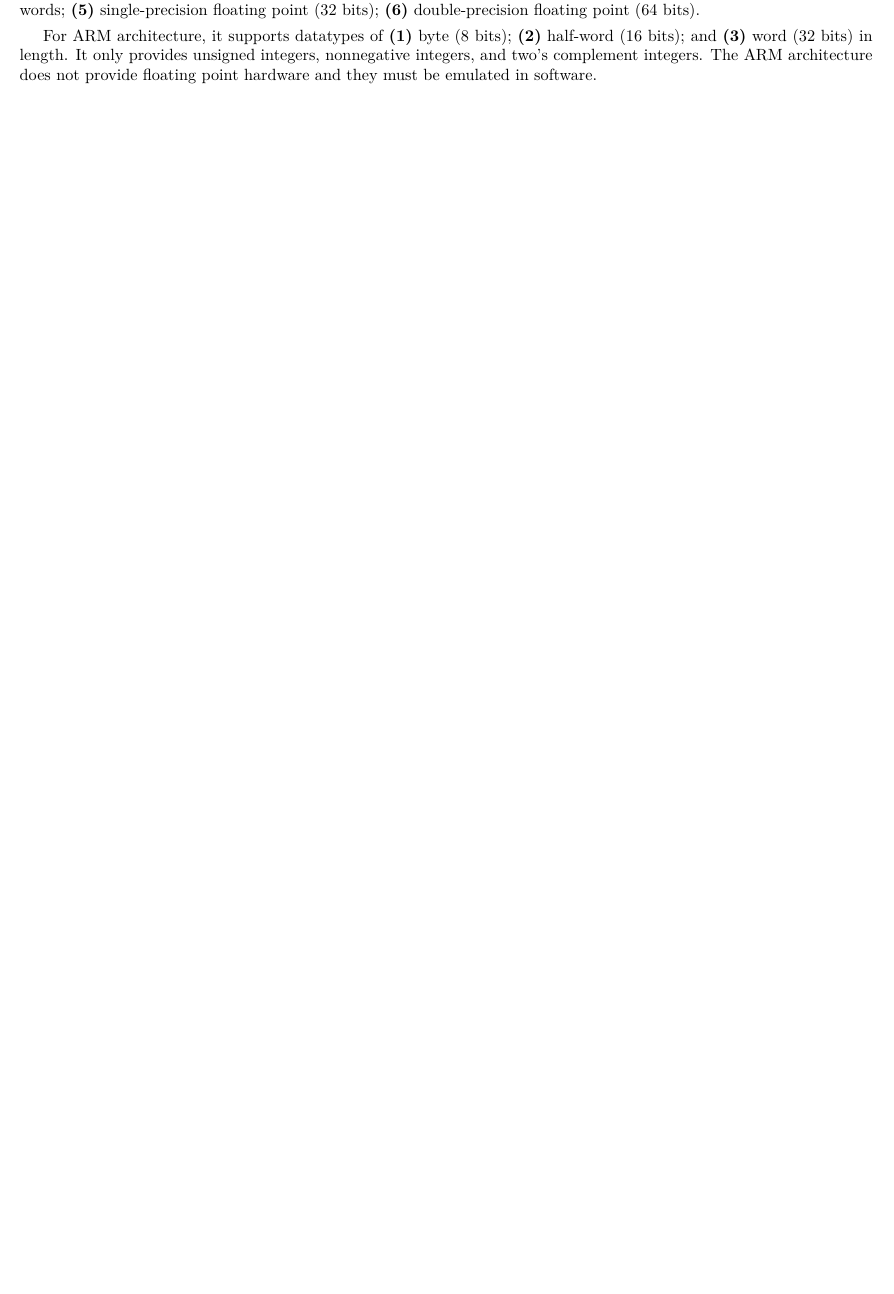
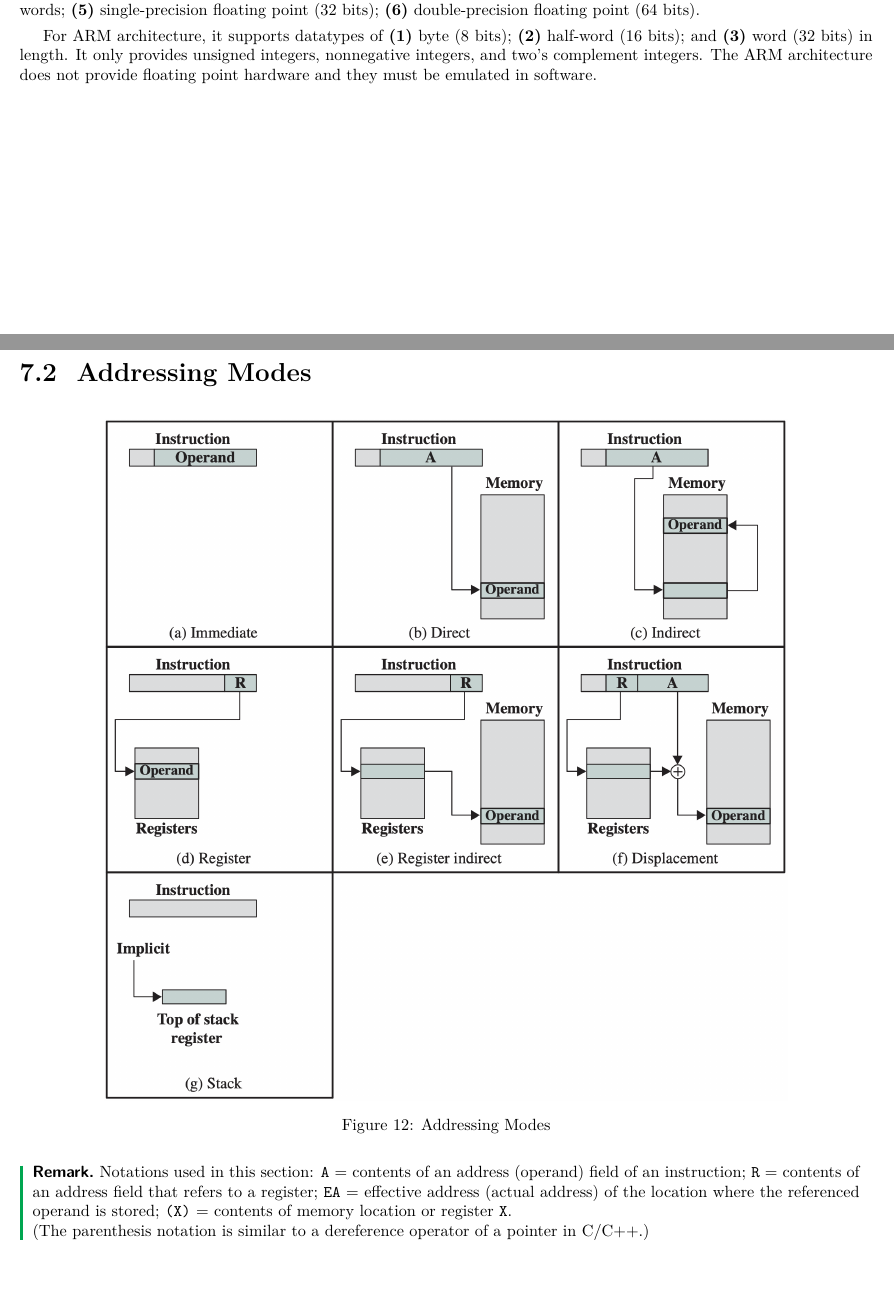
Before and after one commit to ShingZhanho/COMP2120-Notes, a LaTeX document (notes/COMP2120-Notes.tex, which reads notes/chaps/instructions-sets/index.tex): part of page 29 of 29 before the commit and two parts of pages 29 and 30 of 30 after it, the two joined at a grey line, cut so that both start at the same text, the shorter picture padded with empty space. Compiled offline with pdfLaTeX.

Commit message:
notes: add addressing modes section with accompanying figure and notations

```diff
--- a/notes/chaps/instructions-sets/index.tex
+++ b/notes/chaps/instructions-sets/index.tex
@@ -83,3 +83,21 @@ For ARM architecture, it supports datatypes of \begin{enumerate*}[label=\textbf{
 It only provides unsigned integers, nonnegative integers, and two's complement integers.
 The ARM architecture does not provide floating point hardware and they must be emulated in
 software.
+
+\subsection{Addressing Modes}
+
+\begin{figure}[H]
+    \centering
+    \includegraphics[width=0.8\textwidth]{chaps/instructions-sets/addressing-modes.png}
+    \caption{Addressing Modes}
+\end{figure}
+
+\begin{remark}
+    Notations used in this section:
+    \texttt{A} = contents of an address (operand) field of an instruction;
+    \texttt{R} = contents of an address field that refers to a register;
+    \texttt{EA} = effective address (actual address) of the location where the referenced operand is stored;
+    \texttt{(X)} = contents of memory location or register \texttt{X}.
+
+    (The parenthesis notation is similar to a dereference operator of a pointer in C/C++.)
+\end{remark}
```
Also changed, not shown: notes/chaps/instructions-sets/addressing-modes.png (added).
